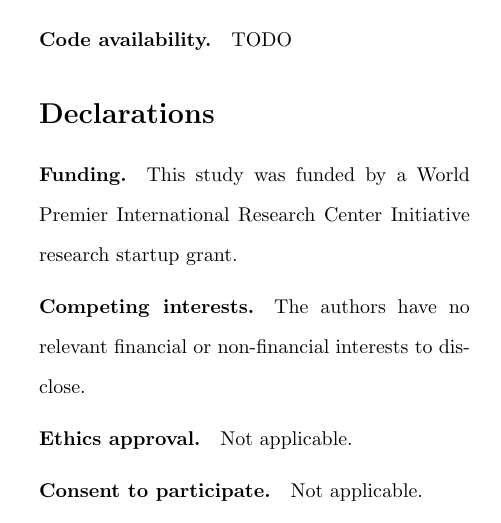
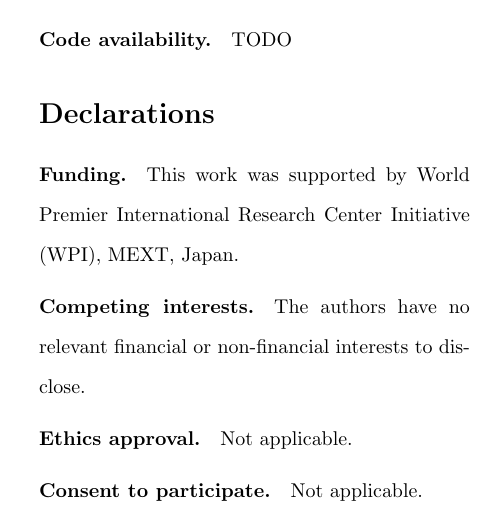
Before and after one commit to kernfel/plasticity-synergy-deviance-detection-history, a LaTeX paper (paper-1/manuscript.tex): part of one column of page 32 of 45, cut so that both start at the same text. Compiled offline with pdfLaTeX.

Commit message:
Added WPI funding ack

```diff
--- a/paper-1/manuscript.tex
+++ b/paper-1/manuscript.tex
@@ -439,7 +439,7 @@ TODO
 \section*{Declarations}
 
 \bmhead{Funding}
-This study was funded by a World Premier International Research Center Initiative research startup grant.
+This work was supported by World Premier International Research Center Initiative (WPI), MEXT, Japan.
 
 \bmhead{Competing interests}
 The authors have no relevant financial or non-financial interests to disclose.
```
Also changed, not shown: paper-1/elife.tex (+3 -0 lines).
